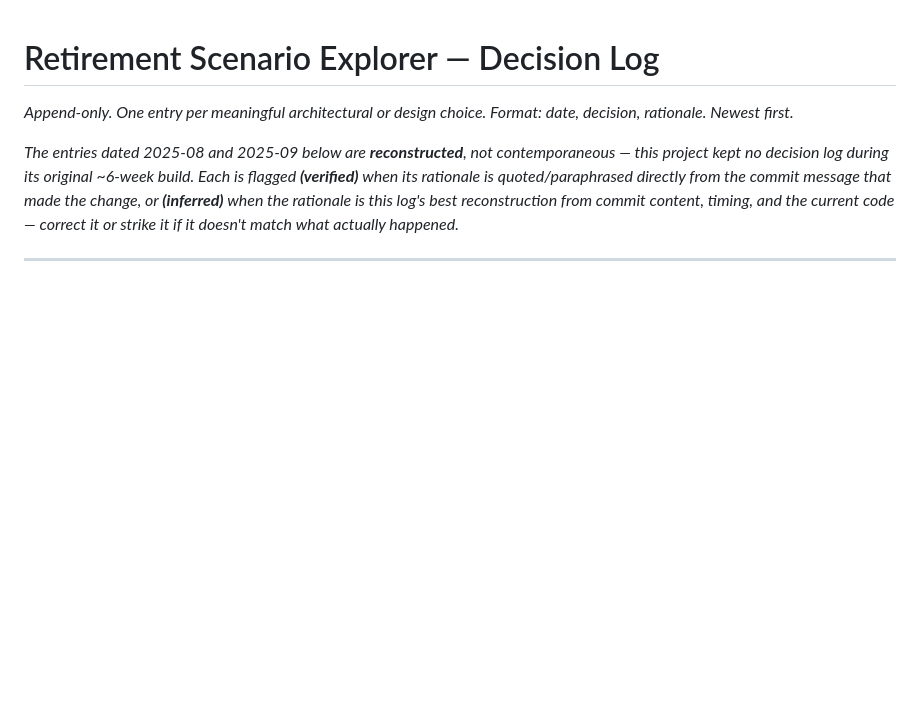
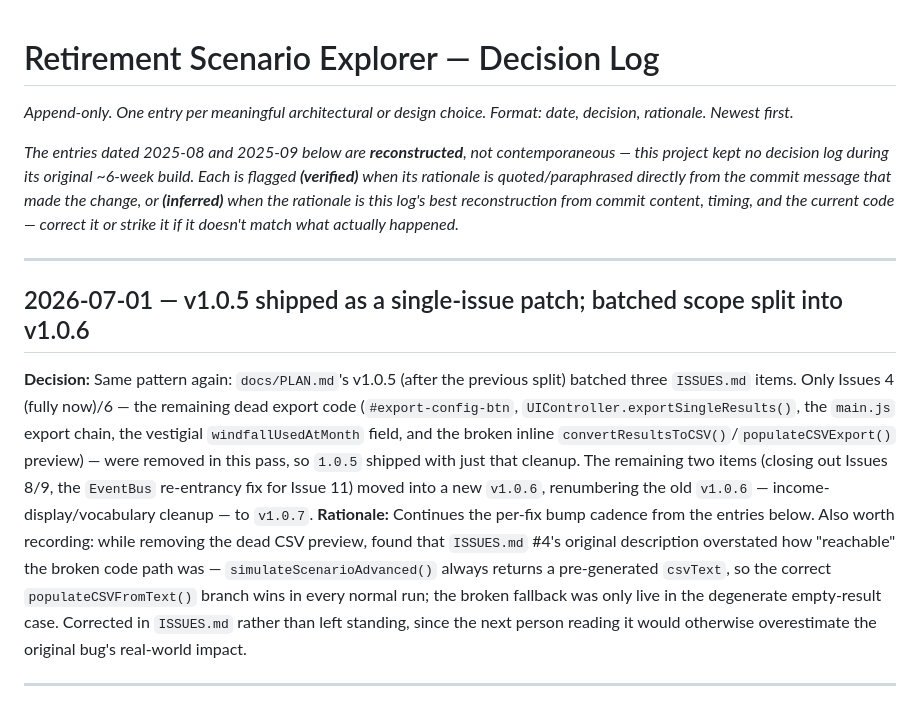
Before and after one commit to jeffwright13/retirement-scenario-explorer, a Markdown page: docs/DECISIONS.md, the part around the change. GitHub-like rendering; blank space fills up the shorter version.

```diff
--- a/docs/DECISIONS.md
+++ b/docs/DECISIONS.md
@@ -9,6 +9,28 @@ flagged **(verified)** when its rationale is quoted/paraphrased directly from th
 commit message that made the change, or **(inferred)** when the rationale is this
 log's best reconstruction from commit content, timing, and the current code —
 correct it or strike it if it doesn't match what actually happened._
+
+---
+
+## 2026-07-01 — v1.0.5 shipped as a single-issue patch; batched scope split into v1.0.6
+
+**Decision:** Same pattern again: `docs/PLAN.md`'s v1.0.5 (after the previous split)
+batched three `ISSUES.md` items. Only Issues 4 (fully now)/6 — the remaining dead
+export code (`#export-config-btn`, `UIController.exportSingleResults()`, the
+`main.js` export chain, the vestigial `windfallUsedAtMonth` field, and the broken
+inline `convertResultsToCSV()`/`populateCSVExport()` preview) — were removed in this
+pass, so `1.0.5` shipped with just that cleanup. The remaining two items (closing
+out Issues 8/9, the `EventBus` re-entrancy fix for Issue 11) moved into a new
+`v1.0.6`, renumbering the old `v1.0.6` — income-display/vocabulary cleanup — to
+`v1.0.7`.
+**Rationale:** Continues the per-fix bump cadence from the entries below. Also
+worth recording: while removing the dead CSV preview, found that `ISSUES.md` #4's
+original description overstated how "reachable" the broken code path was —
+`simulateScenarioAdvanced()` always returns a pre-generated `csvText`, so the
+correct `populateCSVFromText()` branch wins in every normal run; the broken
+fallback was only live in the degenerate empty-result case. Corrected in
+`ISSUES.md` rather than left standing, since the next person reading it would
+otherwise overestimate the original bug's real-world impact.
 
 ---
 
```
Also changed, not shown: docs/PLAN.md (+49 -26 lines).
